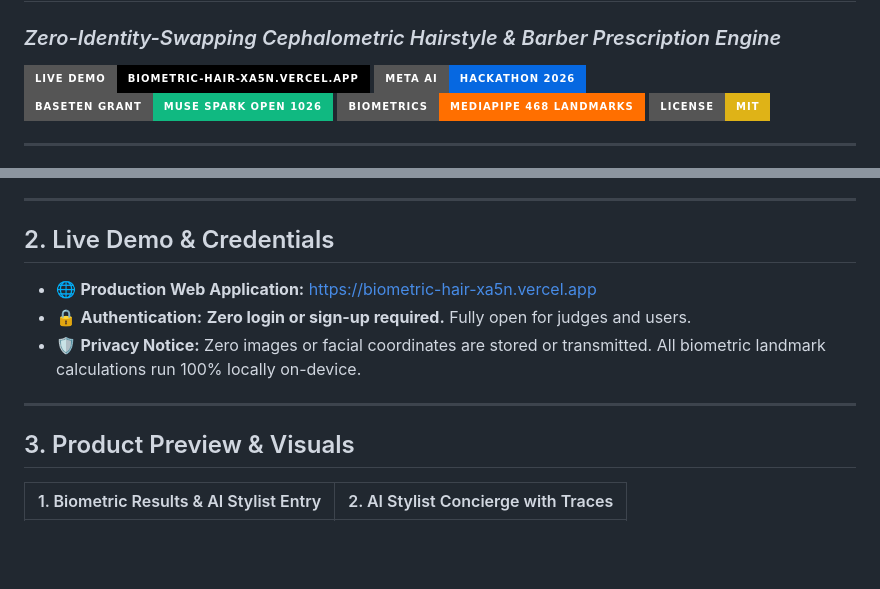
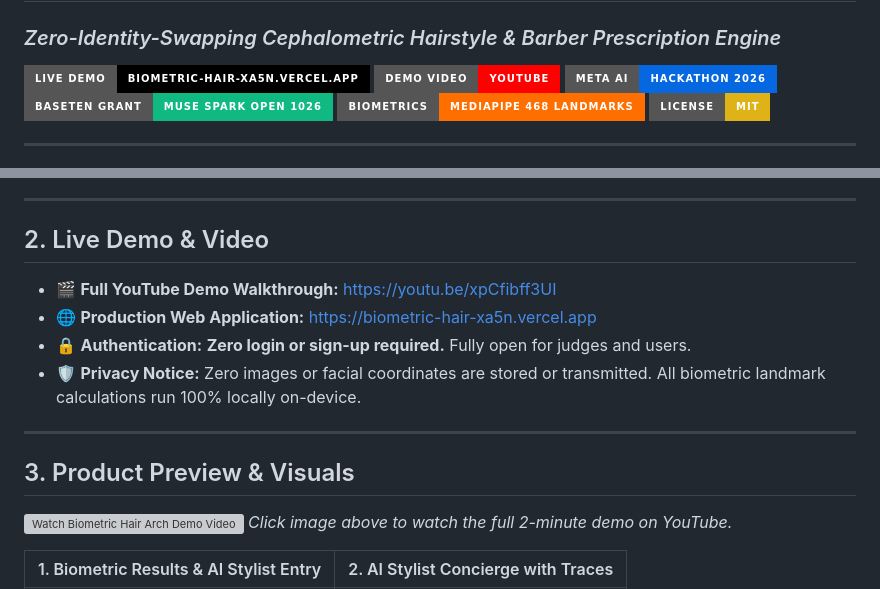
Before and after one commit to ezung123/Biometric-Hair, a Markdown page: README.md, 2 parts joined by grey strips. GitHub-like rendering; badges without logos; blank space fills up the shorter version; grey boxes are pictures that could not be loaded.

Commit message:
docs: add YouTube walkthrough video link and preview banner to README and SUBMISSION_KIT

```diff
--- a/README.md
+++ b/README.md
@@ -3,6 +3,7 @@
 
 <p align="left">
   <a href="https://biometric-hair-xa5n.vercel.app"><img src="https://img.shields.io/badge/Live_Demo-biometric--hair--xa5n.vercel.app-000000?style=for-the-badge&logo=vercel" alt="Live Demo on Vercel" /></a>
+  <a href="https://youtu.be/xpCfibff3UI"><img src="https://img.shields.io/badge/Demo_Video-YouTube-FF0000?style=for-the-badge&logo=youtube" alt="Demo Video on YouTube" /></a>
   <a href="https://meta.devpost.com"><img src="https://img.shields.io/badge/Meta_AI-Hackathon_2026-0668E1?style=for-the-badge&logo=meta" alt="Meta AI Hackathon 2026" /></a>
   <a href="https://baseten.co"><img src="https://img.shields.io/badge/Baseten_Grant-Muse_Spark_Open_1026-10B981?style=for-the-badge" alt="Baseten Grant" /></a>
   <a href="https://developers.google.com/mediapipe"><img src="https://img.shields.io/badge/Biometrics-MediaPipe_468_Landmarks-FF6F00?style=for-the-badge&logo=google" alt="MediaPipe 468 Landmarks" /></a>
@@ -16,7 +17,8 @@
 
 ---
 
-## 2. Live Demo & Credentials
+## 2. Live Demo & Video
+* 🎬 **Full YouTube Demo Walkthrough:** [https://youtu.be/xpCfibff3UI](https://youtu.be/xpCfibff3UI)
 * 🌐 **Production Web Application:** [https://biometric-hair-xa5n.vercel.app](https://biometric-hair-xa5n.vercel.app)
 * 🔒 **Authentication:** **Zero login or sign-up required.** Fully open for judges and users.
 * 🛡️ **Privacy Notice:** Zero images or facial coordinates are stored or transmitted. All biometric landmark calculations run 100% locally on-device.
@@ -24,6 +26,9 @@
 ---
 
 ## 3. Product Preview & Visuals
+
+[![Watch Biometric Hair Arch Demo Video](https://img.youtube.com/vi/xpCfibff3UI/maxresdefault.jpg)](https://youtu.be/xpCfibff3UI)
+*Click image above to watch the full 2-minute demo on YouTube.*
 
 | 1. Biometric Results & AI Stylist Entry | 2. AI Stylist Concierge with Traces |
 | :---: | :---: |
```
Also changed, not shown: SUBMISSION_KIT.md (+4 -0 lines).
